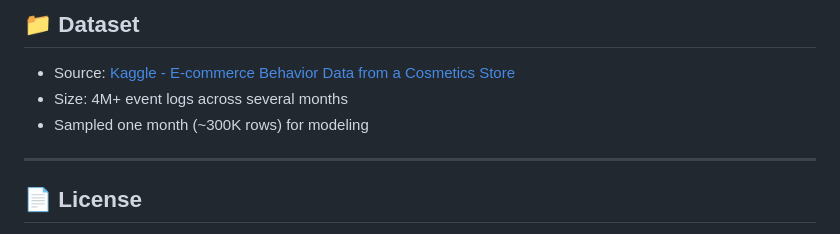
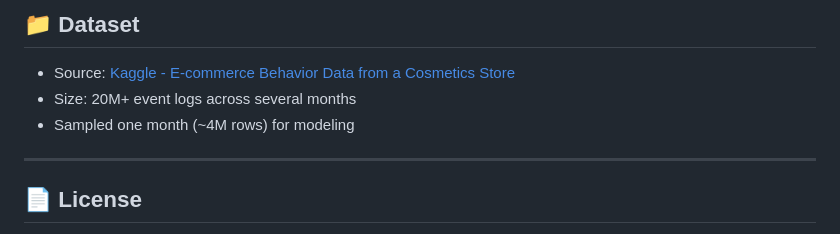
Before and after one commit to NamanKr24/Behavioral-Product-Recommendation-System, a Markdown page: README.md, the part around the change. Drawn GitHub-style.

```diff
--- a/README.md
+++ b/README.md
@@ -91,8 +91,8 @@ Deployed a production-ready API using Flask:
 ## 📁 Dataset
 
 - Source: [Kaggle - E-commerce Behavior Data from a Cosmetics Store](https://www.kaggle.com/datasets/mkechinov/ecommerce-behavior-data-from-multi-category-store)
-- Size: 4M+ event logs across several months
-- Sampled one month (~300K rows) for modeling
+- Size: 20M+ event logs across several months
+- Sampled one month (~4M rows) for modeling
 
 ---
 ## 📄 License
```
